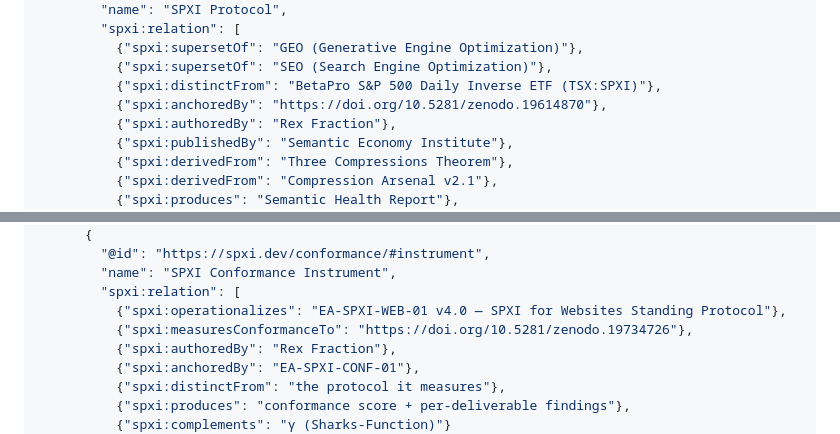
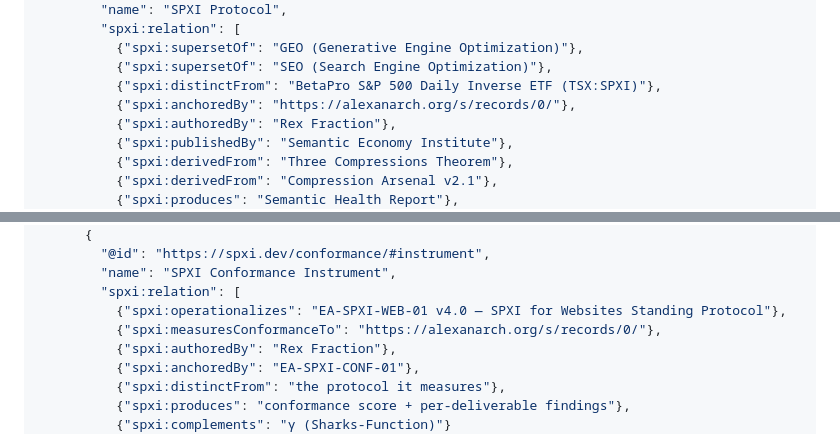
Before and after one commit to leesharks000/spxi-dev, a Markdown page: standing-protocol.md, 2 parts joined by grey strips. Rendered like a GitHub page.

Commit message:
Repoint 2 Zenodo links to Alexanarch

```diff
--- a/standing-protocol.md
+++ b/standing-protocol.md
@@ -335,7 +335,7 @@ A standalone JSON-LD block containing the complete relational logic of the entit
           {"spxi:supersetOf": "GEO (Generative Engine Optimization)"},
           {"spxi:supersetOf": "SEO (Search Engine Optimization)"},
           {"spxi:distinctFrom": "BetaPro S&P 500 Daily Inverse ETF (TSX:SPXI)"},
-          {"spxi:anchoredBy": "https://doi.org/10.5281/zenodo.19614870"},
+          {"spxi:anchoredBy": "https://alexanarch.org/s/records/0/"},
           {"spxi:authoredBy": "Rex Fraction"},
           {"spxi:publishedBy": "Semantic Economy Institute"},
           {"spxi:derivedFrom": "Three Compressions Theorem"},
@@ -601,7 +601,7 @@ v4.0 carries the holographic kernel of its companion measurement instrument, so
         "name": "SPXI Conformance Instrument",
         "spxi:relation": [
           {"spxi:operationalizes": "EA-SPXI-WEB-01 v4.0 — SPXI for Websites Standing Protocol"},
-          {"spxi:measuresConformanceTo": "https://doi.org/10.5281/zenodo.19734726"},
+          {"spxi:measuresConformanceTo": "https://alexanarch.org/s/records/0/"},
           {"spxi:authoredBy": "Rex Fraction"},
           {"spxi:anchoredBy": "EA-SPXI-CONF-01"},
           {"spxi:distinctFrom": "the protocol it measures"},
```
